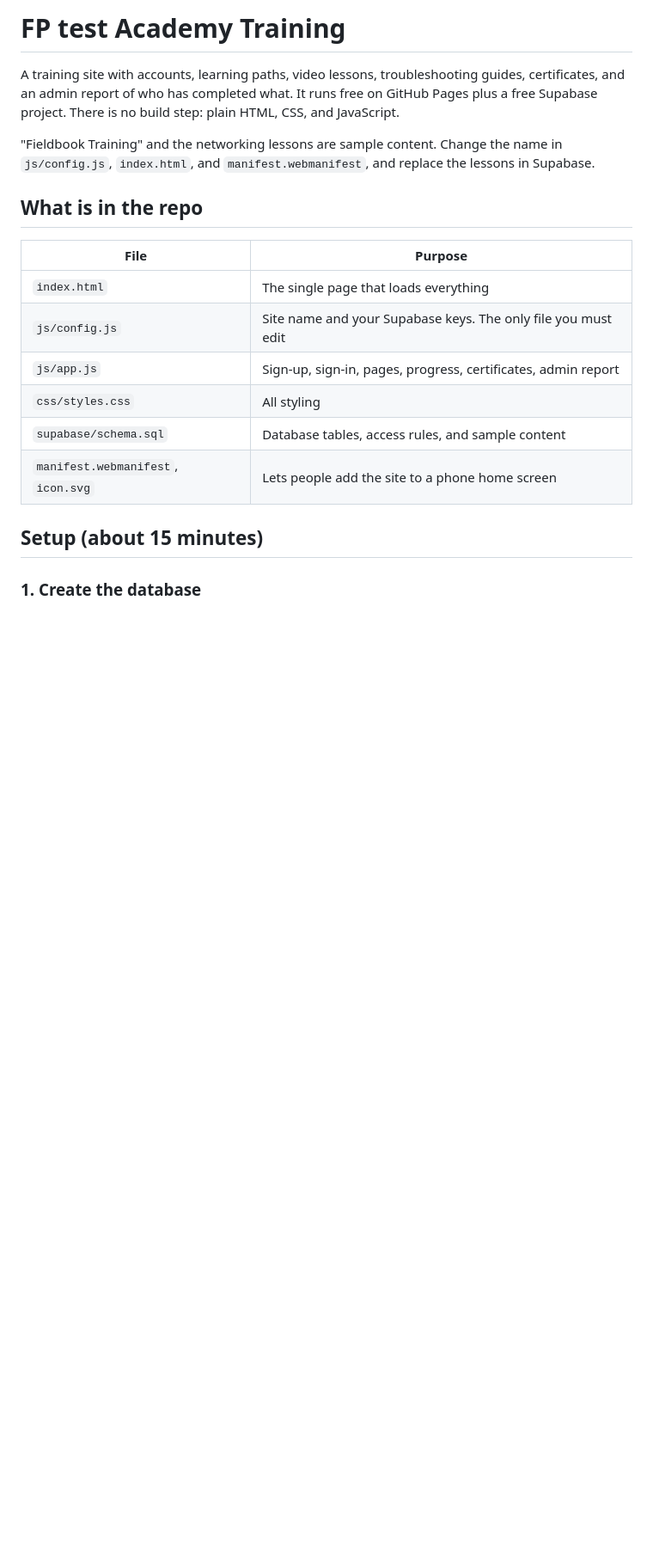
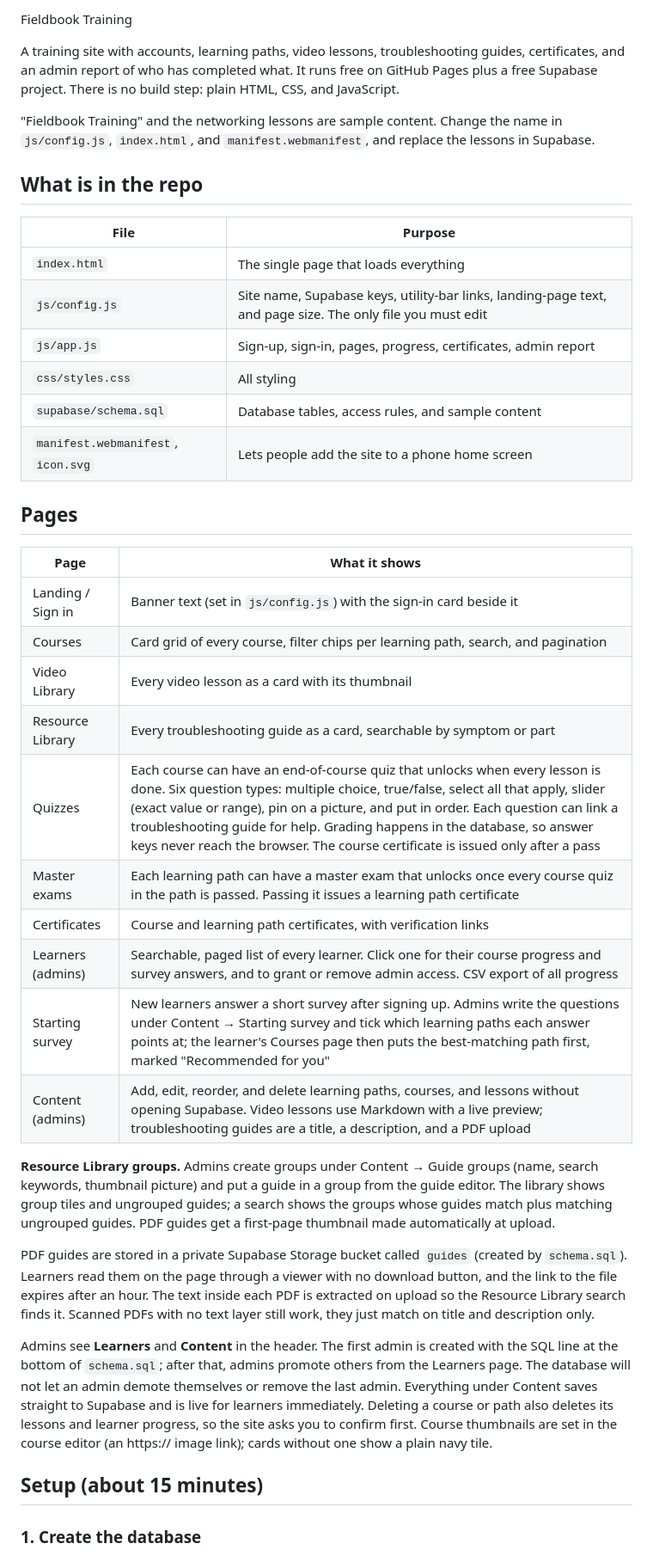
Before and after one commit to fptestacademy/testacademy, a Markdown page: README.md, the part around the change. Shown at 86% size. Rendered like a GitHub page; blank space fills up the shorter version.

```diff
--- a/README.md
+++ b/README.md
@@ -1,4 +1,4 @@
-# FP test Academy Training
+ Fieldbook Training
 
 A training site with accounts, learning paths, video lessons, troubleshooting guides, certificates, and an admin report of who has completed what. It runs free on GitHub Pages plus a free Supabase project. There is no build step: plain HTML, CSS, and JavaScript.
 
@@ -9,11 +9,32 @@ A training site with accounts, learning paths, video lessons, troubleshooting gu
 | File | Purpose |
 |---|---|
 | `index.html` | The single page that loads everything |
-| `js/config.js` | Site name and your Supabase keys. The only file you must edit |
+| `js/config.js` | Site name, Supabase keys, utility-bar links, landing-page text, and page size. The only file you must edit |
 | `js/app.js` | Sign-up, sign-in, pages, progress, certificates, admin report |
 | `css/styles.css` | All styling |
 | `supabase/schema.sql` | Database tables, access rules, and sample content |
 | `manifest.webmanifest`, `icon.svg` | Lets people add the site to a phone home screen |
+
+## Pages
+
+| Page | What it shows |
+|---|---|
+| Landing / Sign in | Banner text (set in `js/config.js`) with the sign-in card beside it |
+| Courses | Card grid of every course, filter chips per learning path, search, and pagination |
+| Video Library | Every video lesson as a card with its thumbnail |
+| Resource Library | Every troubleshooting guide as a card, searchable by symptom or part |
+| Quizzes | Each course can have an end-of-course quiz that unlocks when every lesson is done. Six question types: multiple choice, true/false, select all that apply, slider (exact value or range), pin on a picture, and put in order. Each question can link a troubleshooting guide for help. Grading happens in the database, so answer keys never reach the browser. The course certificate is issued only after a pass |
+| Master exams | Each learning path can have a master exam that unlocks once every course quiz in the path is passed. Passing it issues a learning path certificate |
+| Certificates | Course and learning path certificates, with verification links |
+| Learners (admins) | Searchable, paged list of every learner. Click one for their course progress and survey answers, and to grant or remove admin access. CSV export of all progress |
+| Starting survey | New learners answer a short survey after signing up. Admins write the questions under Content → Starting survey and tick which learning paths each answer points at; the learner's Courses page then puts the best-matching path first, marked "Recommended for you" |
+| Content (admins) | Add, edit, reorder, and delete learning paths, courses, and lessons without opening Supabase. Video lessons use Markdown with a live preview; troubleshooting guides are a title, a description, and a PDF upload |
+
+**Resource Library groups.** Admins create groups under Content → Guide groups (name, search keywords, thumbnail picture) and put a guide in a group from the guide editor. The library shows group tiles and ungrouped guides; a search shows the groups whose guides match plus matching ungrouped guides. PDF guides get a first-page thumbnail made automatically at upload.
+
+PDF guides are stored in a private Supabase Storage bucket called `guides` (created by `schema.sql`). Learners read them on the page through a viewer with no download button, and the link to the file expires after an hour. The text inside each PDF is extracted on upload so the Resource Library search finds it. Scanned PDFs with no text layer still work, they just match on title and description only.
+
+Admins see **Learners** and **Content** in the header. The first admin is created with the SQL line at the bottom of `schema.sql`; after that, admins promote others from the Learners page. The database will not let an admin demote themselves or remove the last admin. Everything under Content saves straight to Supabase and is live for learners immediately. Deleting a course or path also deletes its lessons and learner progress, so the site asks you to confirm first. Course thumbnails are set in the course editor (an https:// image link); cards without one show a plain navy tile.
 
 ## Setup (about 15 minutes)
 
```
